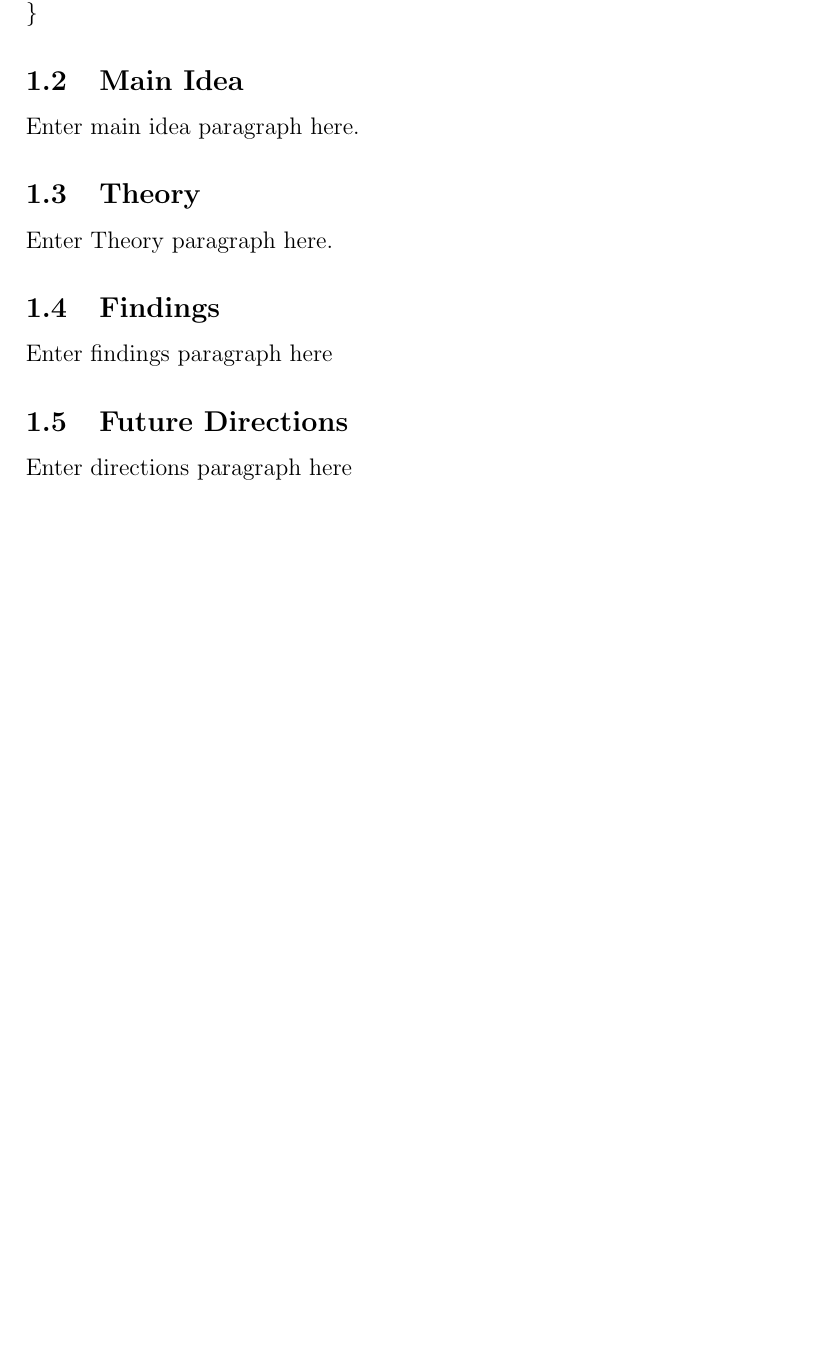
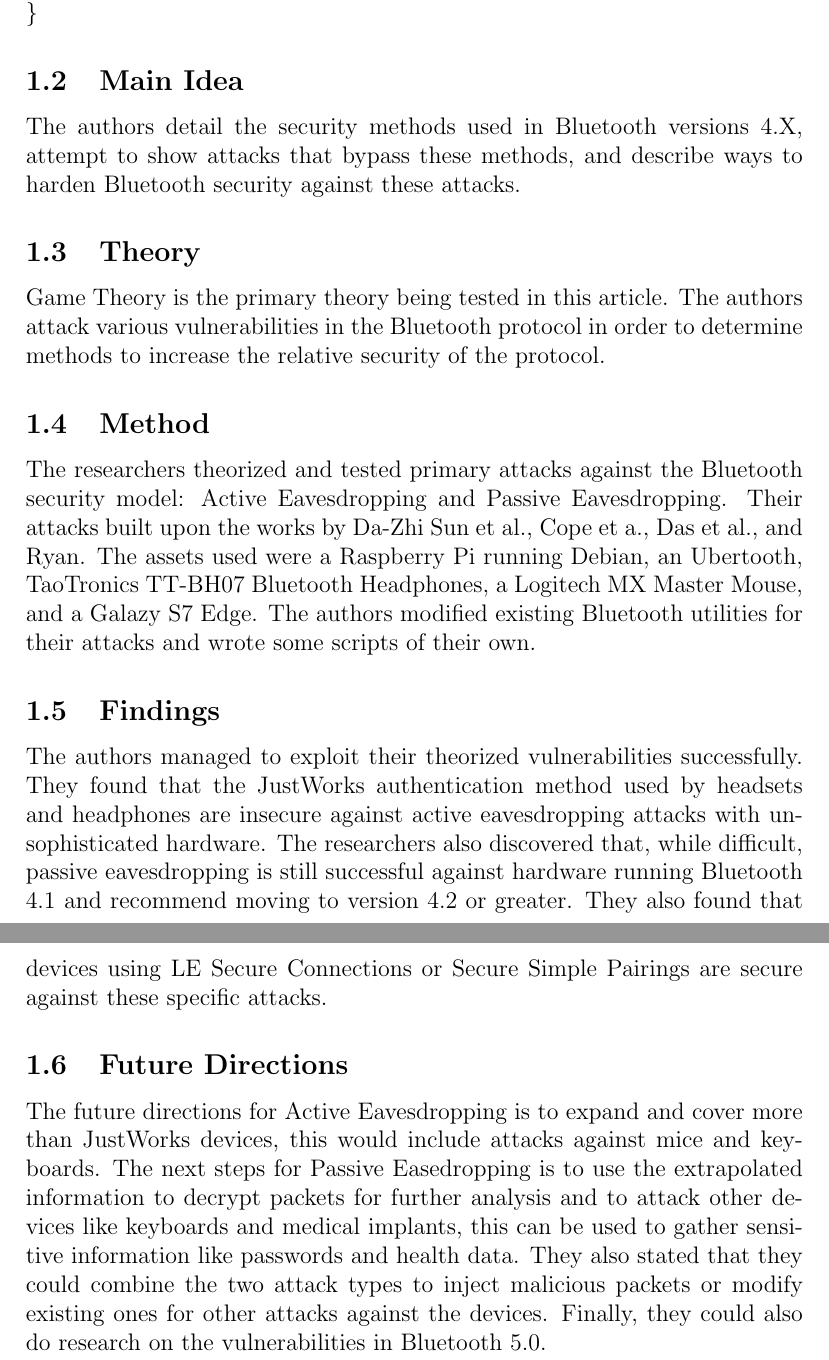
Before and after one commit to DataFrogman/CSEC-472-Project, a LaTeX document (sourceSummaries.tex): part of page 3 of 3 before the commit and two parts of pages 3 and 4 of 4 after it, the two joined at a grey line, cut so that both start at the same text, the shorter picture padded with empty space. Compiled offline with pdfLaTeX.

Commit message:
Update sourceSummaries.tex

```diff
--- a/sourceSummaries.tex
+++ b/sourceSummaries.tex
@@ -31,22 +31,27 @@ organization=\{MIT\}
 \subsection{Main Idea}
 
 \noindent
-Enter main idea paragraph here.
+The authors detail the security methods used in Bluetooth versions 4.X, attempt to show attacks that bypass these methods, and describe ways to harden Bluetooth security against these attacks.
 
 \subsection{Theory}
 
 \noindent
-Enter Theory paragraph here.
+Game Theory is the primary theory being tested in this article.  The authors attack various vulnerabilities in the Bluetooth protocol in order to determine methods to increase the relative security of the protocol.
+
+\subsection{Method}
+
+\noindent
+The researchers theorized and tested primary attacks against the Bluetooth security model: Active Eavesdropping and Passive Eavesdropping.  Their attacks built upon the works by Da-Zhi Sun et al., Cope et a., Das et al., and Ryan.  The assets used were a Raspberry Pi running Debian, an Ubertooth, TaoTronics TT-BH07 Bluetooth Headphones, a Logitech MX Master Mouse, and a Galazy S7 Edge.  The authors modified existing Bluetooth utilities for their attacks and wrote some scripts of their own.
 
 \subsection{Findings}
 
 \noindent
-Enter findings paragraph here
+The authors managed to exploit their theorized vulnerabilities successfully.  They found that the JustWorks authentication method used by headsets and headphones are insecure against active eavesdropping attacks with unsophisticated hardware.  The researchers also discovered that, while difficult, passive eavesdropping is still successful against hardware running Bluetooth 4.1 and recommend moving to version 4.2 or greater.  They also found that devices using LE Secure Connections or Secure Simple Pairings are secure against these specific attacks.
 
 \subsection{Future Directions}
 
 \noindent
-Enter directions paragraph here
+The future directions for Active Eavesdropping is to expand and cover more than JustWorks devices, this would include attacks against mice and keyboards.  The next steps for Passive Easedropping is to use the extrapolated information to decrypt packets for further analysis and to attack other devices like keyboards and medical implants, this can be used to gather sensitive information like passwords and health data.  They also stated that they could combine the two attack types to inject malicious packets or modify existing ones for other attacks against the devices.  Finally, they could also do research on the vulnerabilities in Bluetooth 5.0.
 
 
 \end{document}
```
